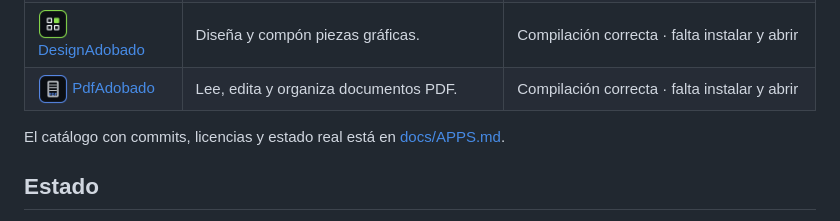
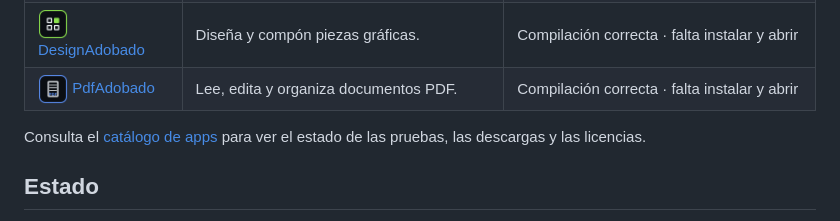
Before and after one commit to smouj/Adobado_Kit, a Markdown page: README.md, the part around the change. Drawn GitHub-style.

Commit message:
Make app catalog link more useful

```diff
--- a/README.md
+++ b/README.md
@@ -36,7 +36,7 @@ Ocho aplicaciones de escritorio para tareas distintas. Elige por lo que necesita
 | <img src="assets/icons/design.png" width="30" alt="Icono de DesignAdobado"> [DesignAdobado](https://github.com/smouj/DesignAdobado) | Diseña y compón piezas gráficas. | Compilación correcta · falta instalar y abrir |
 | <img src="assets/icons/pdf.png" width="30" alt="Icono de PdfAdobado"> [PdfAdobado](https://github.com/smouj/PdfAdobado) | Lee, edita y organiza documentos PDF. | Compilación correcta · falta instalar y abrir |
 
-El catálogo con commits, licencias y estado real está en [docs/APPS.md](docs/APPS.md).
+Consulta el [catálogo de apps](docs/APPS.md) para ver el estado de las pruebas, las descargas y las licencias.
 
 ## Estado
 
```
